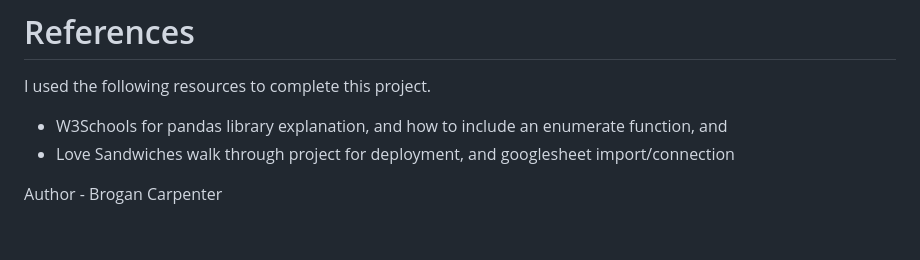
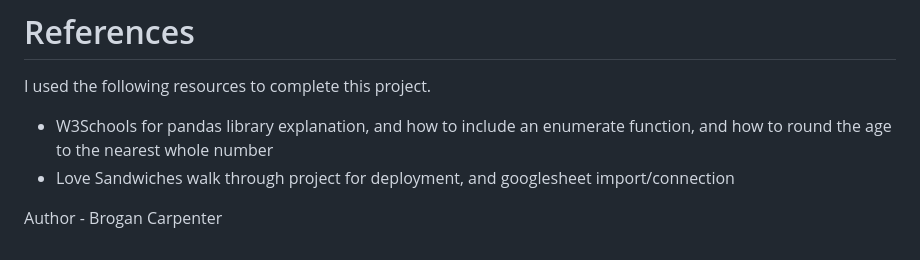
Before and after one commit to Brogandaisy/tayorswift_erastour, a Markdown page: README.md, the part around the change. Drawn GitHub-style.

```diff
--- a/README.md
+++ b/README.md
@@ -263,7 +263,7 @@ Once you have this connected, and you have commited your latest edits to github,
 # References
 I used the following resources to complete this project.
 
-- W3Schools for pandas library explanation, and how to include an enumerate function, and
+- W3Schools for pandas library explanation, and how to include an enumerate function, and how to round the age to the nearest whole number
 - Love Sandwiches walk through project for deployment, and googlesheet import/connection
 
 Author - Brogan Carpenter
```
